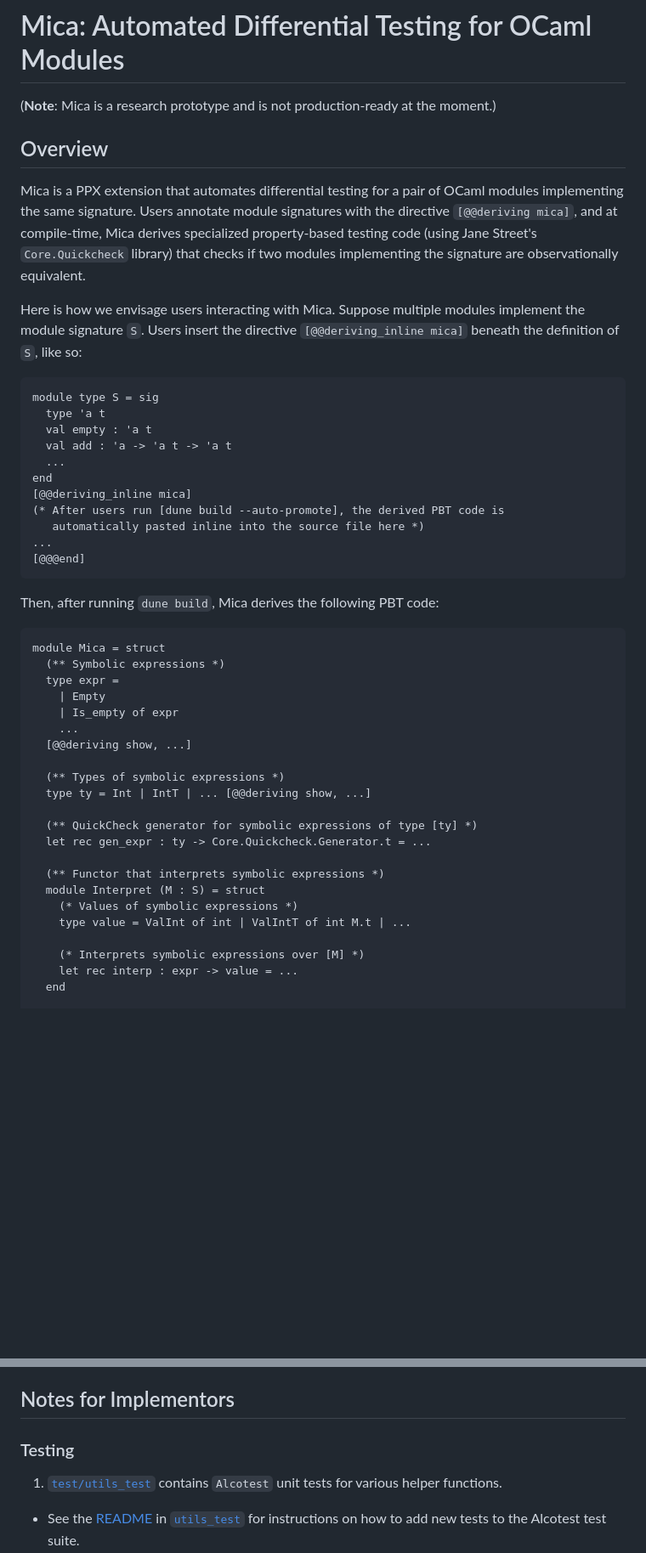
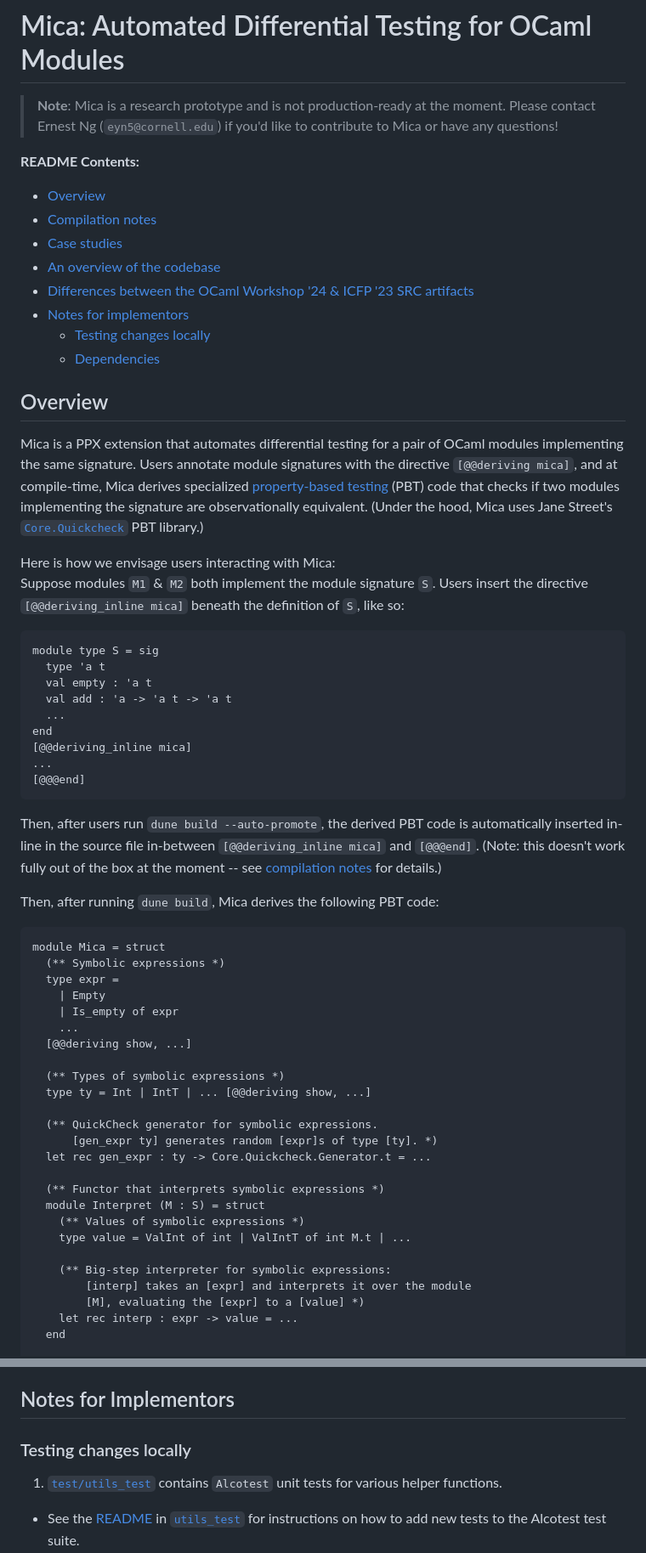
Before and after one commit to ngernest/mica, a Markdown page: README.md, 2 parts joined by grey strips. Shown at 85% size. Rendered like a GitHub page; blank space fills up the shorter version.

Commit message:
Update readme to be camera-ready for OCaml Workshop

````diff
--- a/README.md
+++ b/README.md
@@ -1,17 +1,25 @@
 # Mica: Automated Differential Testing for OCaml Modules
 
-(**Note**: Mica is a research prototype and is not production-ready at the moment.)
+> **Note**: Mica is a research prototype and is not production-ready at the moment. Please contact Ernest Ng (`eyn5@cornell.edu`) if you'd like to contribute to Mica or have any questions!
+
+**README Contents:**
+- [Overview](#overview)
+- [Compilation notes](#compilation-notes)
+- [Case studies](#case-studies)
+- [An overview of the codebase](#an-overview-of-the-codebase)
+- [Differences between the OCaml Workshop '24 & ICFP '23 SRC artifacts](#differences-between-the-ocaml-workshop--icfp-src-artifacts)
+- [Notes for implementors](#notes-for-implementors)
+    - [Testing changes locally](#testing-changes-locally)
+    - [Dependencies](#dependencies)
 
 ## Overview
 Mica is a PPX extension that automates differential testing for a pair of OCaml
 modules implementing the same signature. Users annotate module signatures
 with the directive `[@@deriving mica]`, and at compile-time, Mica derives
-specialized property-based testing code (using Jane Street's `Core.Quickcheck` library)
-that checks if two modules implementing the signature are observationally equivalent.
+specialized [property-based testing](https://www.youtube.com/watch?v=qmA9qhaECcE) (PBT) code that checks if two modules implementing the signature are observationally equivalent. (Under the hood, Mica uses Jane Street's [`Core.Quickcheck`](https://blog.janestreet.com/quickcheck-for-core/) PBT library.)
 
-Here is how we envisage users interacting with Mica. Suppose multiple modules
-implement the module signature `S`. Users insert the directive `[@@deriving_inline mica]`
-beneath the definition of `S`, like so:
+Here is how we envisage users interacting with Mica:
+Suppose modules `M1` & `M2` both implement the module signature `S`. Users insert the directive `[@@deriving_inline mica]` beneath the definition of `S`, like so:
 ```ocaml
 module type S = sig
   type 'a t
@@ -20,11 +28,10 @@ module type S = sig
   ...
 end
 [@@deriving_inline mica]
-(* After users run [dune build --auto-promote], the derived PBT code is
-   automatically pasted inline into the source file here *)
 ...
 [@@@end]
 ```
+Then, after users run `dune build --auto-promote`, the derived PBT code is automatically inserted in-line in the source file in-between `[@@deriving_inline mica]` and `[@@@end]`. (Note: this doesn't work fully out of the box at the moment -- see [compilation notes](#compilation-notes) for details.)
 
 Then, after running `dune build`, Mica derives the following PBT code:
 ```ocaml
@@ -39,15 +46,18 @@ module Mica = struct
   (** Types of symbolic expressions *)
   type ty = Int | IntT | ... [@@deriving show, ...]
 
-  (** QuickCheck generator for symbolic expressions of type [ty] *)
+  (** QuickCheck generator for symbolic expressions.
+      [gen_expr ty] generates random [expr]s of type [ty]. *)
   let rec gen_expr : ty -> Core.Quickcheck.Generator.t = ...
 
   (** Functor that interprets symbolic expressions *)
   module Interpret (M : S) = struct
-    (* Values of symbolic expressions *)
+    (** Values of symbolic expressions *)
     type value = ValInt of int | ValIntT of int M.t | ...
 
-    (* Interprets symbolic expressions over [M] *)
+    (** Big-step interpreter for symbolic expressions:
+        [interp] takes an [expr] and interprets it over the module
+        [M], evaluating the [expr] to a [value] *)
     let rec interp : expr -> value = ...
   end
 
@@ -127,7 +141,7 @@ creating JSON files that are ingested by Tyche (see [`tyche_utils.ml`](./lib/tyc
   - [Link to SRC prototype artifact](https://github.com/ngernest/mica/releases/tag/icfp23src_artifact).
 
 ## Notes for Implementors
-### Testing
+### Testing changes locally
 1. [`test/utils_test`](./test/utils_test/) contains `Alcotest` unit tests for various helper functions.
 - See the [README](./test/utils_test/README.md) in [`utils_test`](./test/utils_test/) for instructions
 on how to add new tests to the Alcotest test suite.
````
Also changed, not shown: other parts of README.md (+7 -2 lines).
